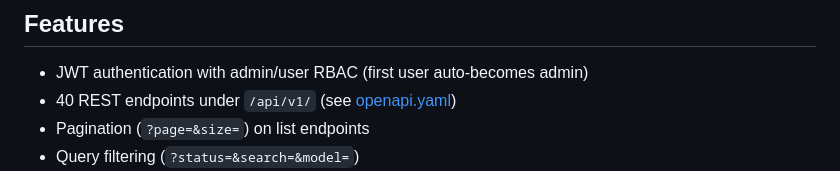
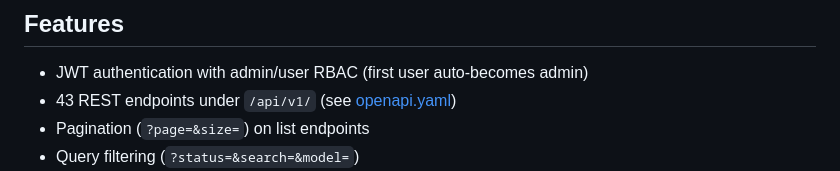
Before and after one commit to alfazh123/Defnex-MLOps, a Markdown page: ml-close-loop-be/README.md, the part around the change. GitHub-like rendering.

Commit message:
fix: reconcile route count to 43 (matches openapi.yaml)

```diff
--- a/ml-close-loop-be/README.md
+++ b/ml-close-loop-be/README.md
@@ -12,7 +12,7 @@ Static API spec: [`openapi.yaml`](openapi.yaml) · Live docs: `http://localhost:
 ## Features
 
 - JWT authentication with admin/user RBAC (first user auto-becomes admin)
-- 40 REST endpoints under `/api/v1/` (see [openapi.yaml](openapi.yaml))
+- 43 REST endpoints under `/api/v1/` (see [openapi.yaml](openapi.yaml))
 - Pagination (`?page=&size=`) on list endpoints
 - Query filtering (`?status=&search=&model=`)
 - Versioned golden/eval sets (`POST /eval-sets/{id}/versions`, admin-only) kept
```
Also changed, not shown: README.md (+1 -1 lines).
